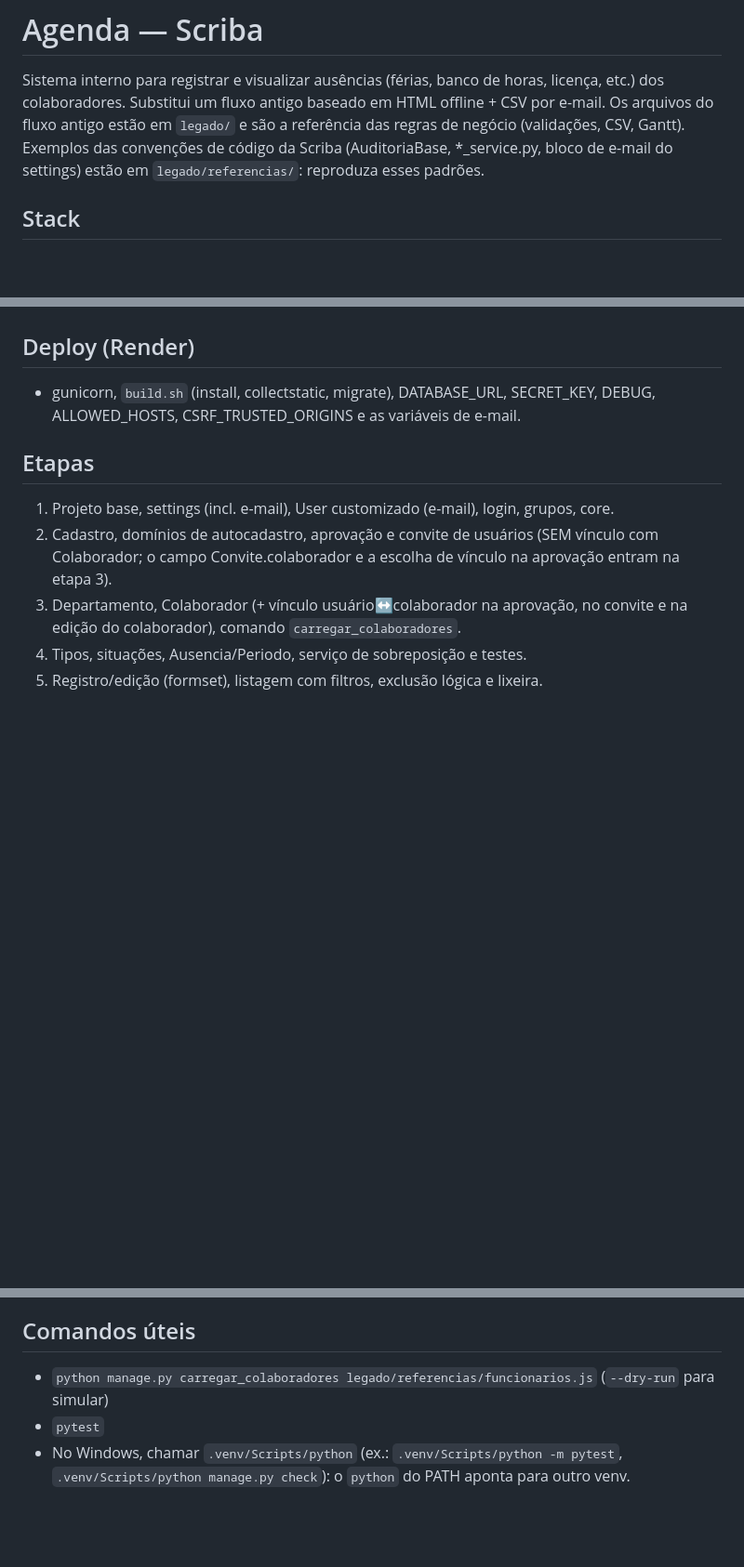
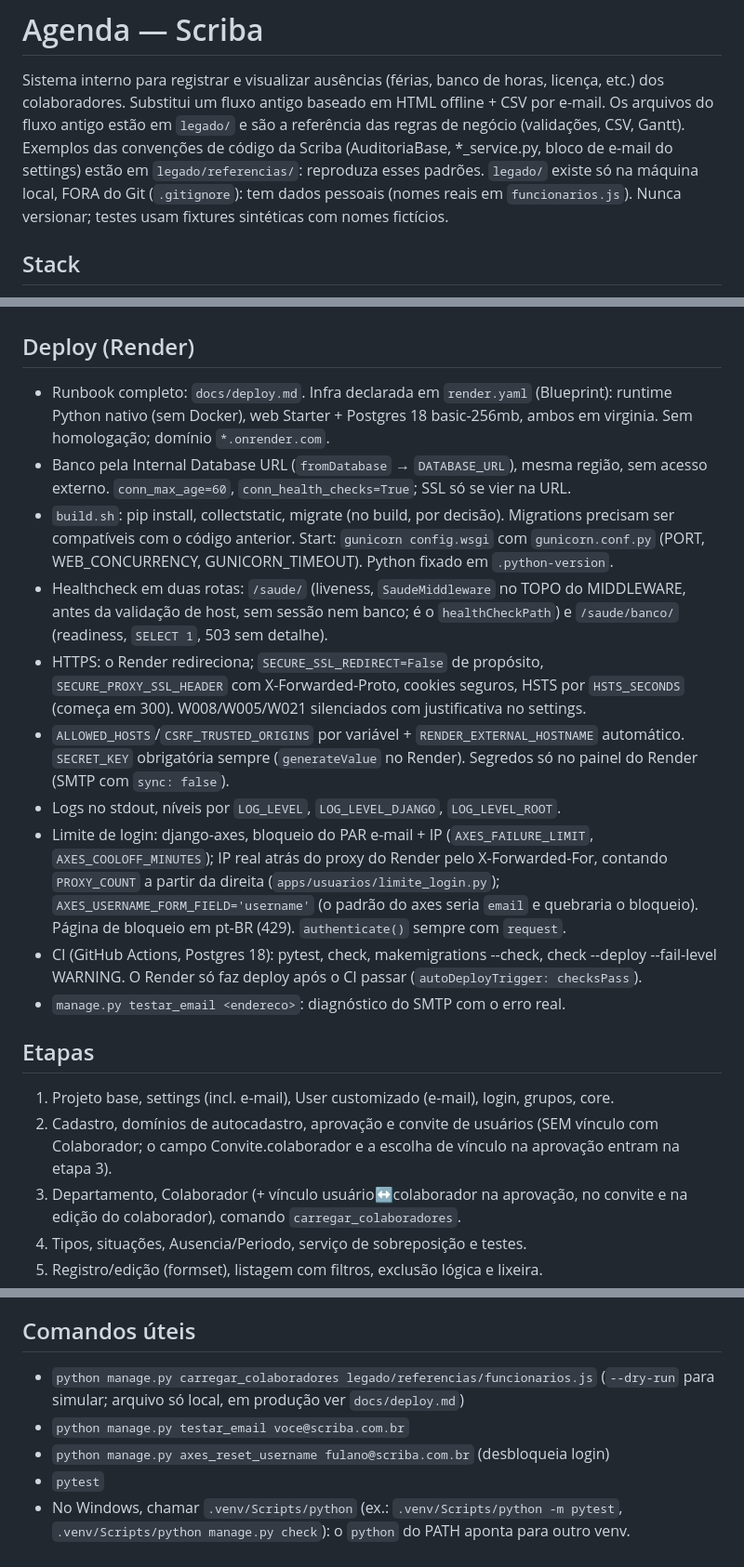
Before and after one commit to juniordiasjfd/agenda, a Markdown page: claude.md, 3 parts joined by grey strips. Shown at 93% size. Rendered like a GitHub page; blank space fills up the shorter version.

```diff
--- a/claude.md
+++ b/claude.md
@@ -6,6 +6,9 @@ offline + CSV por e-mail. Os arquivos do fluxo antigo estão em `legado/` e são
 a referência das regras de negócio (validações, CSV, Gantt). Exemplos das
 convenções de código da Scriba (AuditoriaBase, *_service.py, bloco de e-mail
 do settings) estão em `legado/referencias/`: reproduza esses padrões.
+`legado/` existe só na máquina local, FORA do Git (`.gitignore`): tem dados
+pessoais (nomes reais em `funcionarios.js`). Nunca versionar; testes usam
+fixtures sintéticas com nomes fictícios.
 
 ## Stack
 - Python + Django, PostgreSQL. Usar as mesmas versões dos demais projetos
@@ -272,9 +275,38 @@ do settings) estão em `legado/referencias/`: reproduza esses padrões.
   gravações podem ter o mesmo instante): usar tempo controlado.
 
 ## Deploy (Render)
-- gunicorn, `build.sh` (install, collectstatic, migrate), DATABASE_URL,
-  SECRET_KEY, DEBUG, ALLOWED_HOSTS, CSRF_TRUSTED_ORIGINS e as variáveis de
-  e-mail.
+- Runbook completo: `docs/deploy.md`. Infra declarada em `render.yaml`
+  (Blueprint): runtime Python nativo (sem Docker), web Starter + Postgres 18
+  basic-256mb, ambos em virginia. Sem homologação; domínio `*.onrender.com`.
+- Banco pela Internal Database URL (`fromDatabase` → `DATABASE_URL`), mesma
+  região, sem acesso externo. `conn_max_age=60`, `conn_health_checks=True`;
+  SSL só se vier na URL.
+- `build.sh`: pip install, collectstatic, migrate (no build, por decisão).
+  Migrations precisam ser compatíveis com o código anterior. Start:
+  `gunicorn config.wsgi` com `gunicorn.conf.py` (PORT, WEB_CONCURRENCY,
+  GUNICORN_TIMEOUT). Python fixado em `.python-version`.
+- Healthcheck em duas rotas: `/saude/` (liveness, `SaudeMiddleware` no TOPO
+  do MIDDLEWARE, antes da validação de host, sem sessão nem banco; é o
+  `healthCheckPath`) e `/saude/banco/` (readiness, `SELECT 1`, 503 sem
+  detalhe).
+- HTTPS: o Render redireciona; `SECURE_SSL_REDIRECT=False` de propósito,
+  `SECURE_PROXY_SSL_HEADER` com X-Forwarded-Proto, cookies seguros, HSTS
+  por `HSTS_SECONDS` (começa em 300). W008/W005/W021 silenciados com
+  justificativa no settings.
+- `ALLOWED_HOSTS`/`CSRF_TRUSTED_ORIGINS` por variável + `RENDER_EXTERNAL_HOSTNAME`
+  automático. `SECRET_KEY` obrigatória sempre (`generateValue` no Render).
+  Segredos só no painel do Render (SMTP com `sync: false`).
+- Logs no stdout, níveis por `LOG_LEVEL`, `LOG_LEVEL_DJANGO`, `LOG_LEVEL_ROOT`.
+- Limite de login: django-axes, bloqueio do PAR e-mail + IP
+  (`AXES_FAILURE_LIMIT`, `AXES_COOLOFF_MINUTES`); IP real atrás do proxy do
+  Render pelo X-Forwarded-For, contando `PROXY_COUNT` a partir da direita
+  (`apps/usuarios/limite_login.py`); `AXES_USERNAME_FORM_FIELD='username'`
+  (o padrão do axes seria `email` e quebraria o bloqueio). Página de
+  bloqueio em pt-BR (429). `authenticate()` sempre com `request`.
+- CI (GitHub Actions, Postgres 18): pytest, check, makemigrations --check,
+  check --deploy --fail-level WARNING. O Render só faz deploy após o CI
+  passar (`autoDeployTrigger: checksPass`).
+- `manage.py testar_email <endereco>`: diagnóstico do SMTP com o erro real.
 
 ## Etapas
 1. Projeto base, settings (incl. e-mail), User customizado (e-mail), login,
@@ -291,7 +323,9 @@ do settings) estão em `legado/referencias/`: reproduza esses padrões.
 8. Deploy no Render.
 
 ## Comandos úteis
-- `python manage.py carregar_colaboradores legado/referencias/funcionarios.js` (`--dry-run` para simular)
+- `python manage.py carregar_colaboradores legado/referencias/funcionarios.js` (`--dry-run` para simular; arquivo só local, em produção ver `docs/deploy.md`)
+- `python manage.py testar_email voce@scriba.com.br`
+- `python manage.py axes_reset_username fulano@scriba.com.br` (desbloqueia login)
 - `pytest`
 - No Windows, chamar `.venv/Scripts/python` (ex.: `.venv/Scripts/python -m
   pytest`, `.venv/Scripts/python manage.py check`): o `python` do PATH aponta
```
Also changed, not shown: docs/deploy.md (added, +258 -0 lines).
